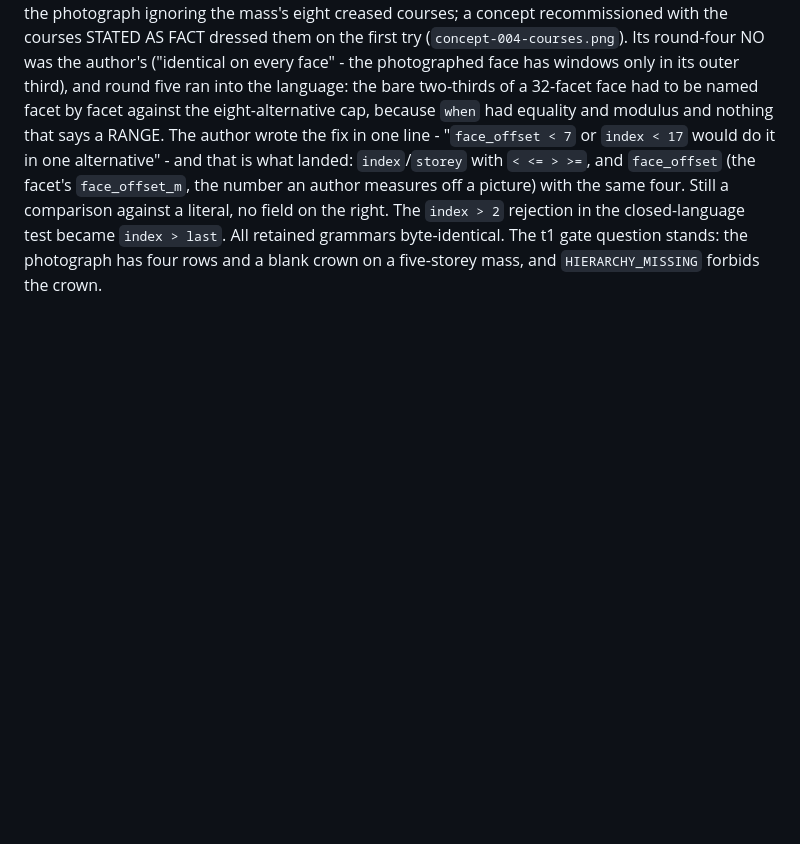
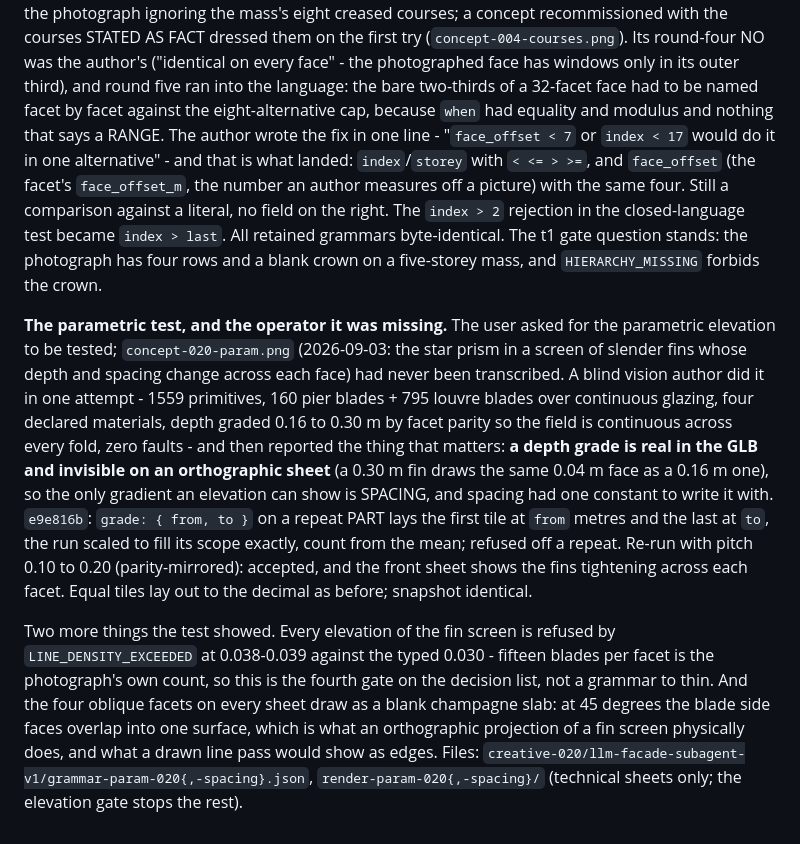
Before and after one commit to akfldk1028/elevation, a Markdown page: CLAUDE.md, the part around the change. GitHub-like rendering; blank space fills up the shorter version.

Commit message:
Log the parametric test: depth grade invisible on the sheet, spacing grade landed, line-density gate refuses the photograph's fin count
Co-Authored-By: Claude Fable 5.1 <noreply@anthropic.com>
Claude-Session: https://claude.ai/code/session_012PURWn5iZPeZTHWAVstVtJ

```diff
--- a/CLAUDE.md
+++ b/CLAUDE.md
@@ -1460,3 +1460,27 @@ off a picture) with the same four. Still a comparison against a literal, no fiel
 right. The `index > 2` rejection in the closed-language test became `index > last`. All
 retained grammars byte-identical. The t1 gate question stands: the photograph has four rows
 and a blank crown on a five-storey mass, and `HIERARCHY_MISSING` forbids the crown.
+
+**The parametric test, and the operator it was missing.** The user asked for the parametric
+elevation to be tested; `concept-020-param.png` (2026-09-03: the star prism in a screen of
+slender fins whose depth and spacing change across each face) had never been transcribed.
+A blind vision author did it in one attempt - 1559 primitives, 160 pier blades + 795 louvre
+blades over continuous glazing, four declared materials, depth graded 0.16 to 0.30 m by
+facet parity so the field is continuous across every fold, zero faults - and then reported
+the thing that matters: **a depth grade is real in the GLB and invisible on an orthographic
+sheet** (a 0.30 m fin draws the same 0.04 m face as a 0.16 m one), so the only gradient an
+elevation can show is SPACING, and spacing had one constant to write it with. `e9e816b`:
+`grade: { from, to }` on a repeat PART lays the first tile at `from` metres and the last at
+`to`, the run scaled to fill its scope exactly, count from the mean; refused off a repeat.
+Re-run with pitch 0.10 to 0.20 (parity-mirrored): accepted, and the front sheet shows the
+fins tightening across each facet. Equal tiles lay out to the decimal as before; snapshot
+identical.
+
+Two more things the test showed. Every elevation of the fin screen is refused by
+`LINE_DENSITY_EXCEEDED` at 0.038-0.039 against the typed 0.030 - fifteen blades per facet
+is the photograph's own count, so this is the fourth gate on the decision list, not a
+grammar to thin. And the four oblique facets on every sheet draw as a blank champagne slab:
+at 45 degrees the blade side faces overlap into one surface, which is what an orthographic
+projection of a fin screen physically does, and what a drawn line pass would show as edges.
+Files: `creative-020/llm-facade-subagent-v1/grammar-param-020{,-spacing}.json`,
+`render-param-020{,-spacing}/` (technical sheets only; the elevation gate stops the rest).
```
